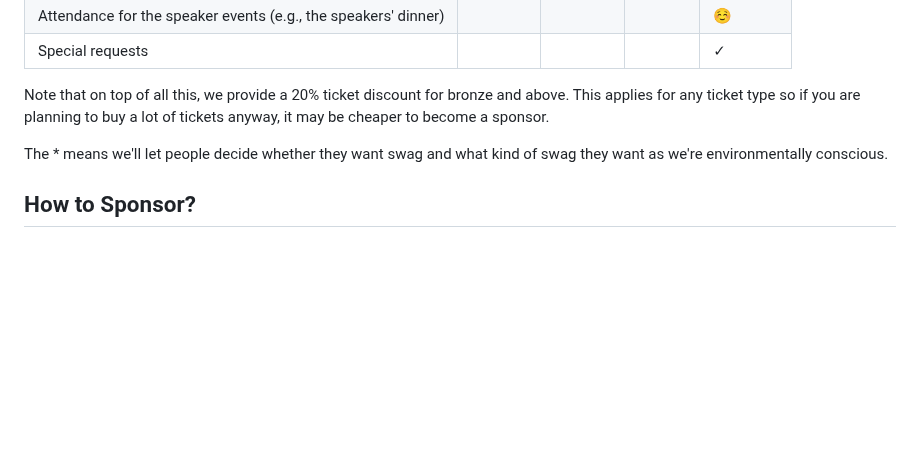
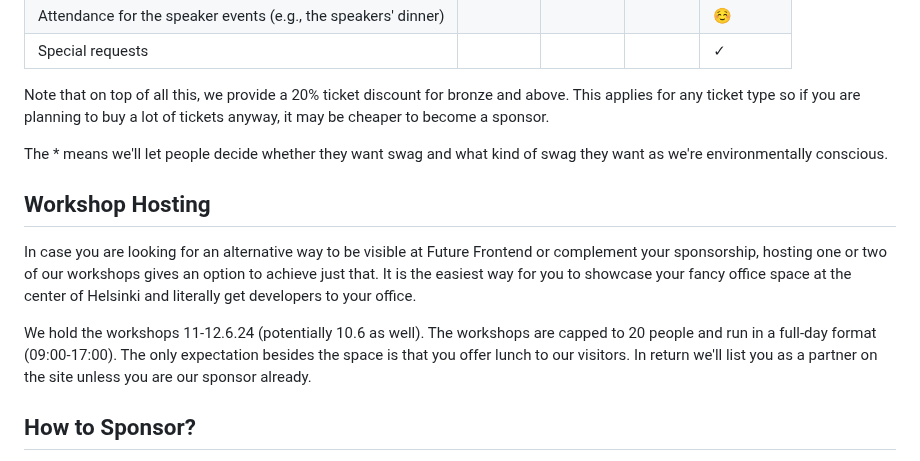
Before and after one commit to ReactFinland/future-frontend-site, a Markdown page: content/for-sponsors.md, the part around the change. GitHub-like rendering; blank space fills up the shorter version.

Commit message:
chore: Add a workshop space bit

```diff
--- a/content/for-sponsors.md
+++ b/content/for-sponsors.md
@@ -56,6 +56,12 @@ Note that on top of all this, we provide a 20% ticket discount for bronze and ab
 
 The \* means we'll let people decide whether they want swag and what kind of swag they want as we're environmentally conscious.
 
+## Workshop Hosting
+
+In case you are looking for an alternative way to be visible at Future Frontend or complement your sponsorship, hosting one or two of our workshops gives an option to achieve just that. It is the easiest way for you to showcase your fancy office space at the center of Helsinki and literally get developers to your office.
+
+We hold the workshops 11-12.6.24 (potentially 10.6 as well). The workshops are capped to 20 people and run in a full-day format (09:00-17:00). The only expectation besides the space is that you offer lunch to our visitors. In return we'll list you as a partner on the site unless you are our sponsor already.
+
 ## How to Sponsor?
 
 To keep the process simple, it is possible to purchase digital sponsorship directly through Tito. Remember to send your logo to us, though!
```
